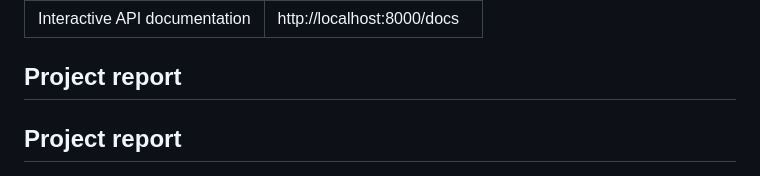
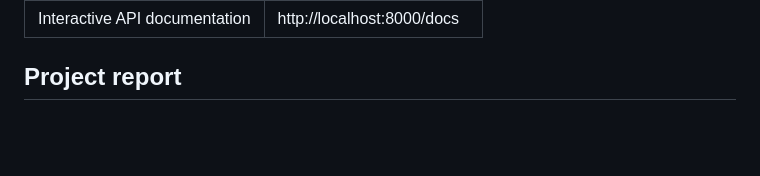
Before and after one commit to milaaano/TrackPopularityModel, a Markdown page: README.md, the part around the change. Rendered like a GitHub page; blank space fills up the shorter version.

Commit message:
removed duplicating project report header in readme

```diff
--- a/README.md
+++ b/README.md
@@ -145,8 +145,6 @@ docker compose down
 
 ## Project report
 
-## Project report
-
 ![Report page 1](report/page-1.png)
 
 [Read the full PDF report](report/report.pdf).
```
